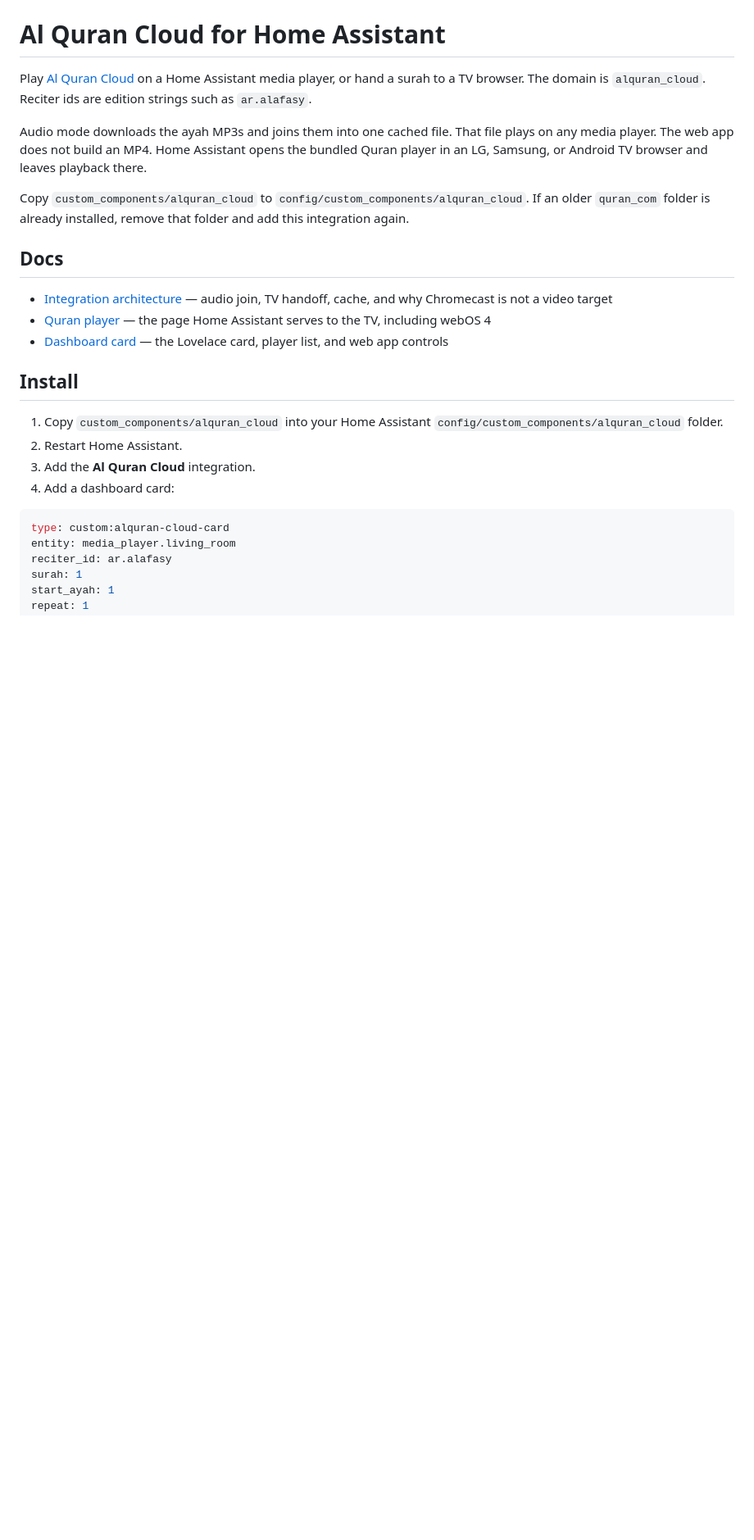
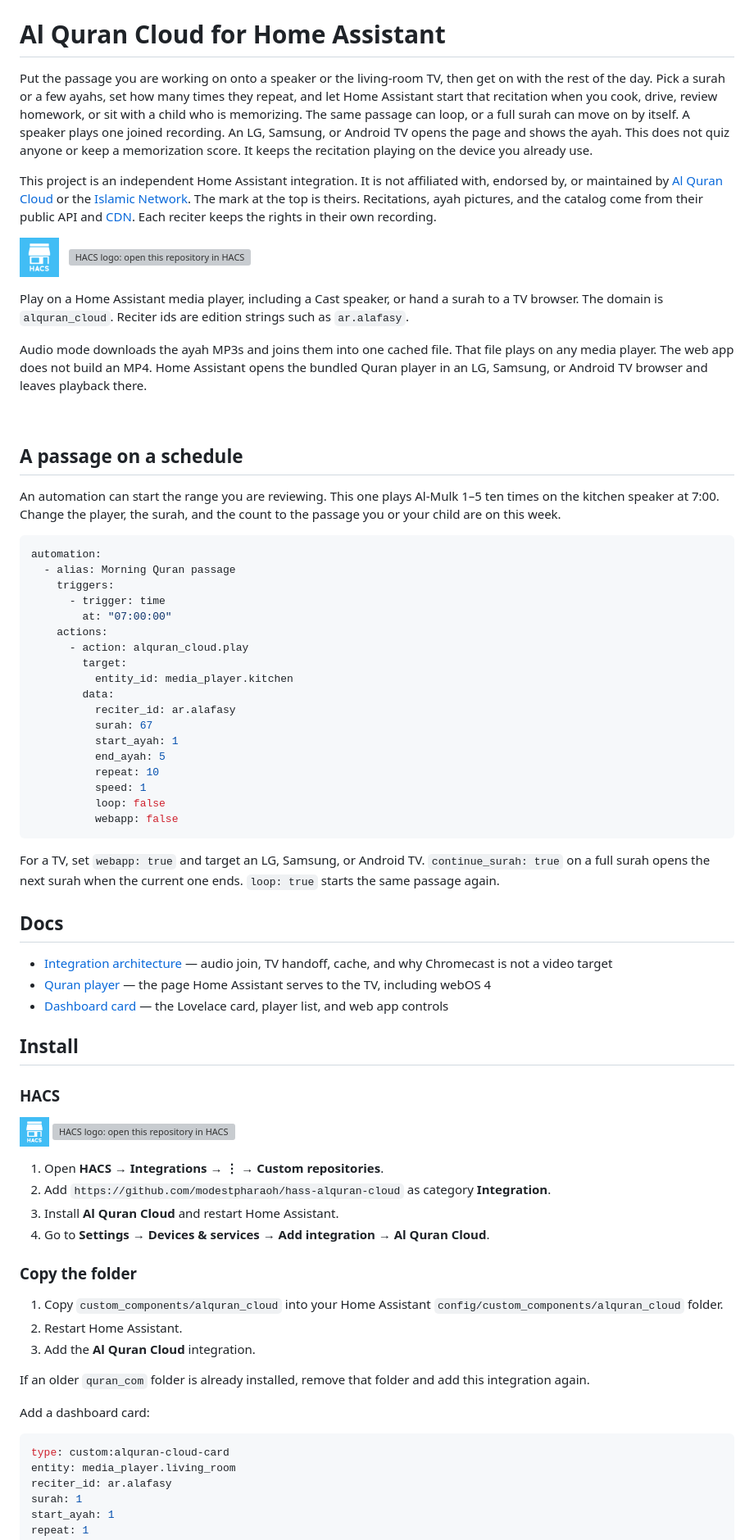
Before and after one commit to modestpharaoh/hass-alquran-cloud, a Markdown page: README.md, the part around one of its changes. Shown at 82% size. GitHub-like rendering; pictures changed too: docs/hacs-icon.png (added); blank space fills up the shorter version; grey boxes are pictures that could not be loaded.

Commit message:
Add HACS icon and install notes

````diff
--- a/README.md
+++ b/README.md
@@ -1,10 +3,47 @@
 # Al Quran Cloud for Home Assistant
 
-Play [Al Quran Cloud](https://alquran.cloud/) on a Home Assistant media player, or hand a surah to a TV browser. The domain is `alquran_cloud`. Reciter ids are edition strings such as `ar.alafasy`.
+Put the passage you are working on onto a speaker or the living-room TV, then get on with the rest of the day. Pick a surah or a few ayahs, set how many times they repeat, and let Home Assistant start that recitation when you cook, drive, review homework, or sit with a child who is memorizing. The same passage can loop, or a full surah can move on by itself. A speaker plays one joined recording. An LG, Samsung, or Android TV opens the page and shows the ayah. This does not quiz anyone or keep a memorization score. It keeps the recitation playing on the device you already use.
+
+This project is an independent Home Assistant integration. It is not affiliated with, endorsed by, or maintained by [Al Quran Cloud](https://alquran.cloud/) or the [Islamic Network](https://islamic.network/). The mark at the top is theirs. Recitations, ayah pictures, and the catalog come from their public API and [CDN](https://alquran.cloud/cdn). Each reciter keeps the rights in their own recording.
+
+<p>
+  <a href="https://hacs.xyz/"><img src="docs/hacs-icon.png" alt="HACS icon" width="48" height="48"></a>
+  &nbsp;
+  <a href="https://my.home-assistant.io/redirect/hacs_repository/?owner=modestpharaoh&repository=hass-alquran-cloud&category=integration"><img src="https://my.home-assistant.io/badges/hacs_repository.svg" alt="HACS logo: open this repository in HACS"></a>
+</p>
+
+Play on a Home Assistant media player, including a Cast speaker, or hand a surah to a TV browser. The domain is `alquran_cloud`. Reciter ids are edition strings such as `ar.alafasy`.
 
 Audio mode downloads the ayah MP3s and joins them into one cached file. That file plays on any media player. The web app does not build an MP4. Home Assistant opens the bundled Quran player in an LG, Samsung, or Android TV browser and leaves playback there.
 
-Copy `custom_components/alquran_cloud` to `config/custom_components/alquran_cloud`. If an older `quran_com` folder is already installed, remove that folder and add this integration again.
+<br clear="right">
+
+## A passage on a schedule
+
+An automation can start the range you are reviewing. This one plays Al-Mulk 1–5 ten times on the kitchen speaker at 7:00. Change the player, the surah, and the count to the passage you or your child are on this week.
+
+```yaml
+automation:
+  - alias: Morning Quran passage
+    triggers:
+      - trigger: time
+        at: "07:00:00"
+    actions:
+      - action: alquran_cloud.play
+        target:
+          entity_id: media_player.kitchen
+        data:
+          reciter_id: ar.alafasy
+          surah: 67
+          start_ayah: 1
+          end_ayah: 5
+          repeat: 10
+          speed: 1
+          loop: false
+          webapp: false
+```
+
+For a TV, set `webapp: true` and target an LG, Samsung, or Android TV. `continue_surah: true` on a full surah opens the next surah when the current one ends. `loop: true` starts the same passage again.
 
 ## Docs
 
@@ -14,10 +53,25 @@ Copy `custom_components/alquran_cloud` to `config/custom_components/alquran_clou
 
 ## Install
 
+### HACS
+
+<a href="https://hacs.xyz/"><img src="docs/hacs-icon.png" alt="HACS icon" width="36" height="36"></a>
+<a href="https://my.home-assistant.io/redirect/hacs_repository/?owner=modestpharaoh&repository=hass-alquran-cloud&category=integration"><img src="https://my.home-assistant.io/badges/hacs_repository.svg" alt="HACS logo: open this repository in HACS"></a>
+
+1. Open **HACS → Integrations → ⋮ → Custom repositories**.
+2. Add `https://github.com/modestpharaoh/hass-alquran-cloud` as category **Integration**.
+3. Install **Al Quran Cloud** and restart Home Assistant.
+4. Go to **Settings → Devices & services → Add integration → Al Quran Cloud**.
+
+### Copy the folder
+
 1. Copy `custom_components/alquran_cloud` into your Home Assistant `config/custom_components/alquran_cloud` folder.
 2. Restart Home Assistant.
 3. Add the **Al Quran Cloud** integration.
-4. Add a dashboard card:
+
+If an older `quran_com` folder is already installed, remove that folder and add this integration again.
+
+Add a dashboard card:
 
 ```yaml
 type: custom:alquran-cloud-card
````
Also changed, not shown: other parts of README.md (+2 -0 lines).
